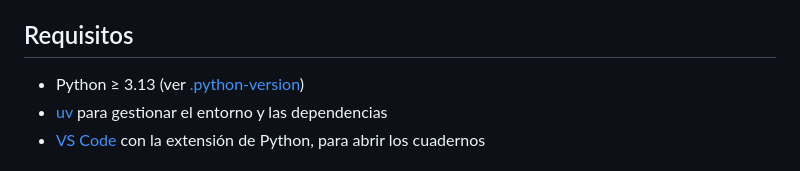
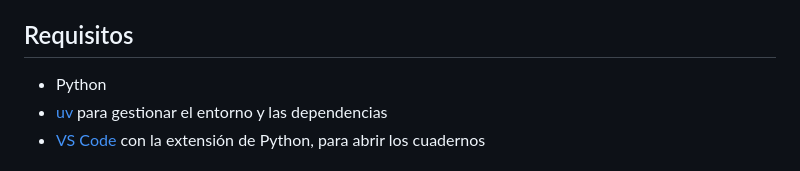
Before and after one commit to aperture-systems-lab/charla-redes-neuronales, a Markdown page: README.md, the part around the change. Rendered like a GitHub page.

Commit message:
otro fix al readme

```diff
--- a/README.md
+++ b/README.md
@@ -4,7 +4,7 @@ Charla hecha en manim
 
 ## Requisitos
 
-- Python ≥ 3.13 (ver [.python-version](.python-version))
+- Python
 - [uv](https://docs.astral.sh/uv/) para gestionar el entorno y las dependencias
 - [VS Code](https://code.visualstudio.com/) con la extensión de Python, para abrir los cuadernos
 
```
